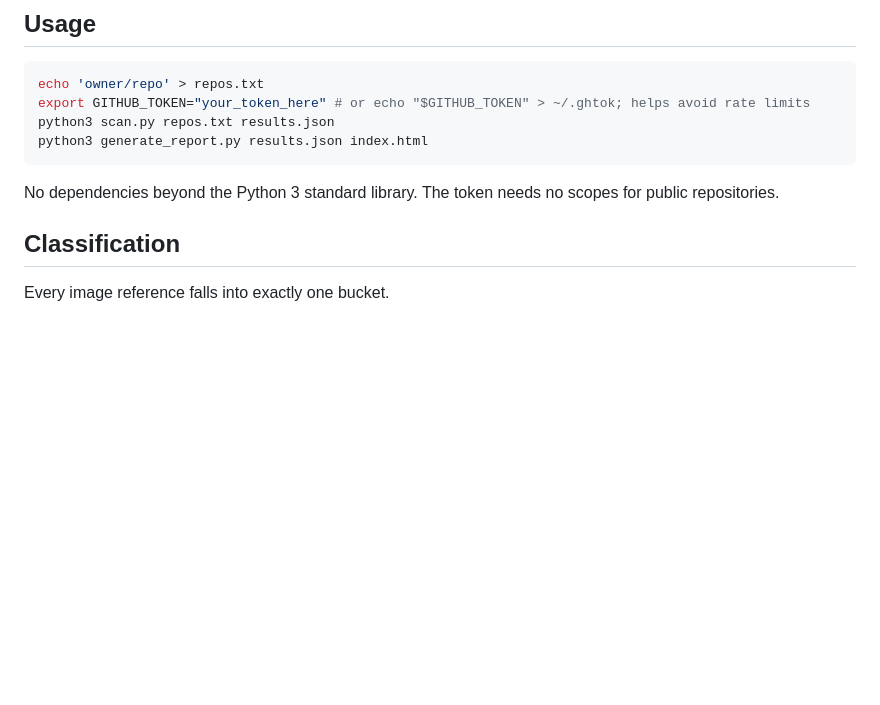
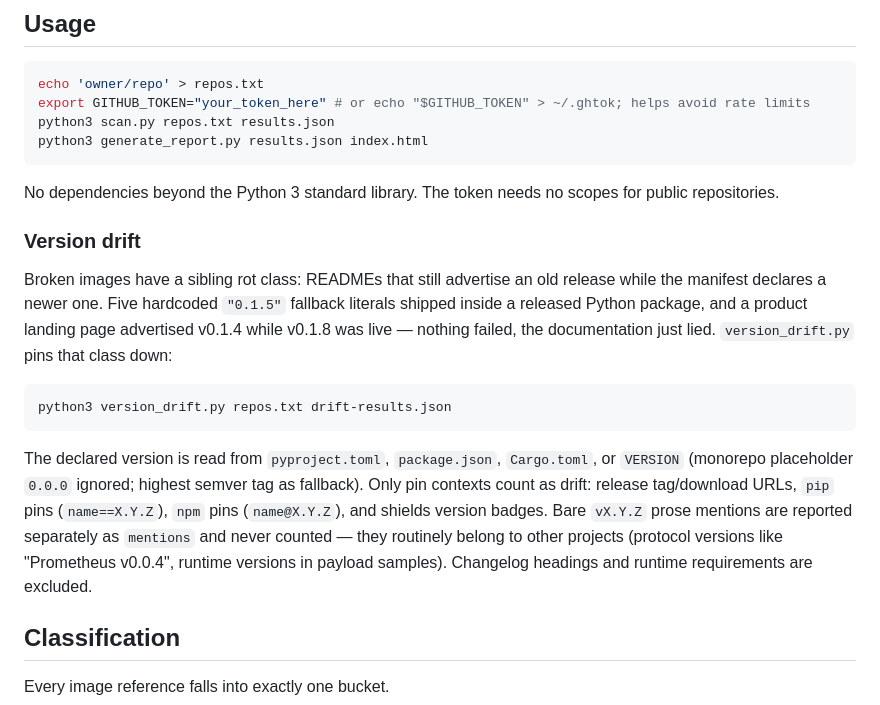
Before and after one commit to auroraxo/docrot, a Markdown page: README.md, the part around the change. GitHub-like rendering; blank space fills up the shorter version.

Commit message:
docs: document version_drift and why prose mentions never count

````diff
--- a/README.md
+++ b/README.md
@@ -26,6 +26,27 @@ python3 generate_report.py results.json index.html
 
 No dependencies beyond the Python 3 standard library. The token needs no scopes
 for public repositories.
+
+### Version drift
+
+Broken images have a sibling rot class: READMEs that still advertise an old
+release while the manifest declares a newer one. Five hardcoded `"0.1.5"`
+fallback literals shipped inside a released Python package, and a product
+landing page advertised v0.1.4 while v0.1.8 was live — nothing failed, the
+documentation just lied. `version_drift.py` pins that class down:
+
+```sh
+python3 version_drift.py repos.txt drift-results.json
+```
+
+The declared version is read from `pyproject.toml`, `package.json`,
+`Cargo.toml`, or `VERSION` (monorepo placeholder `0.0.0` ignored; highest
+semver tag as fallback). Only pin contexts count as drift: release
+tag/download URLs, `pip` pins (`name==X.Y.Z`), `npm` pins (`name@X.Y.Z`),
+and shields version badges. Bare `vX.Y.Z` prose mentions are reported
+separately as `mentions` and never counted — they routinely belong to other
+projects (protocol versions like "Prometheus v0.0.4", runtime versions in
+payload samples). Changelog headings and runtime requirements are excluded.
 
 ## Classification
 
````
